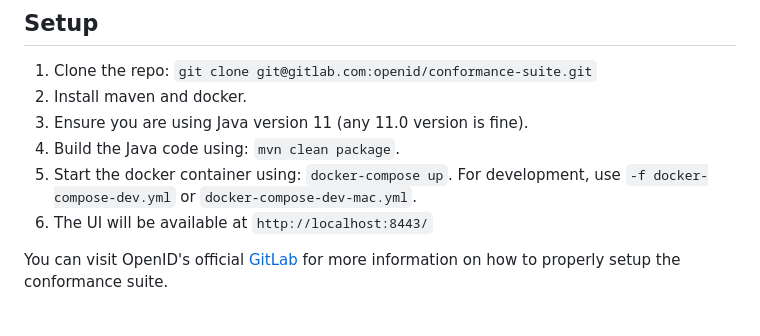
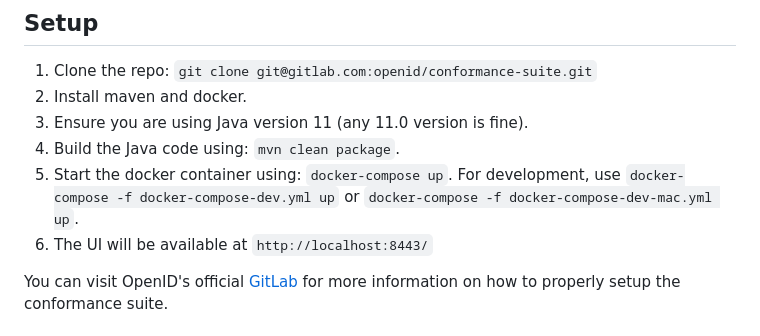
Before and after one commit to vigiloauth/vigilo, a Markdown page: oidc_conformance_tests.md, the part around the change. Rendered like a GitHub page.

Commit message:
docs: update instructions to start docker

```diff
--- a/oidc_conformance_tests.md
+++ b/oidc_conformance_tests.md
@@ -5,7 +5,7 @@
 2. Install maven and docker.
 3. Ensure you are using Java version 11 (any 11.0 version is fine).
 4. Build the Java code using: `mvn clean package`.
-5. Start the docker container using: `docker-compose up`. For development, use `-f docker-compose-dev.yml` or `docker-compose-dev-mac.yml`.
+5. Start the docker container using: `docker-compose up`. For development, use `docker-compose -f docker-compose-dev.yml up` or `docker-compose -f docker-compose-dev-mac.yml up`.
 6. The UI will be available at `http://localhost:8443/`
 
 You can visit OpenID's official [GitLab](https://gitlab.com/openid/conformance-suite/-/wikis/Developers/Build-&-Run) for more information on how to properly setup the conformance suite.
```
